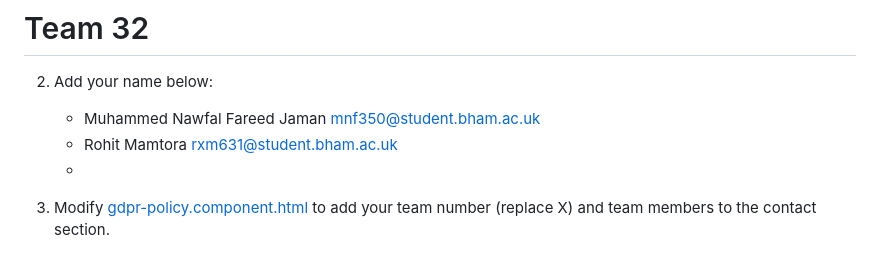
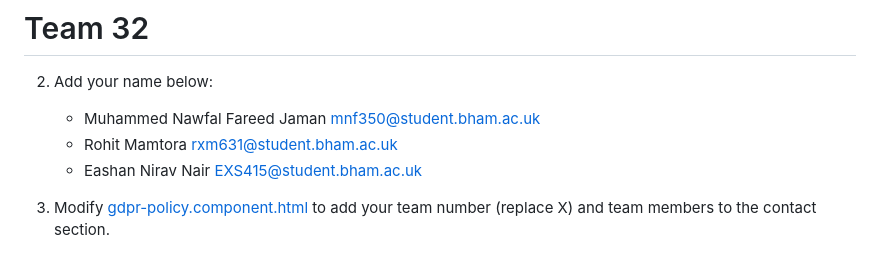
Before and after one commit to Muhammed-Nawfal/Agile-Team-Project-UniBridge, a Markdown page: README.md, the part around the change. Rendered like a GitHub page.

```diff
--- a/README.md
+++ b/README.md
@@ -8,7 +8,7 @@ This application was generated using JHipster 8.7.3 for the team project 2024-20
 
    - Muhammed Nawfal Fareed Jaman mnf350@student.bham.ac.uk
    - Rohit Mamtora rxm631@student.bham.ac.uk
-   -
+   - Eashan Nirav Nair EXS415@student.bham.ac.uk
 
 
 
```
